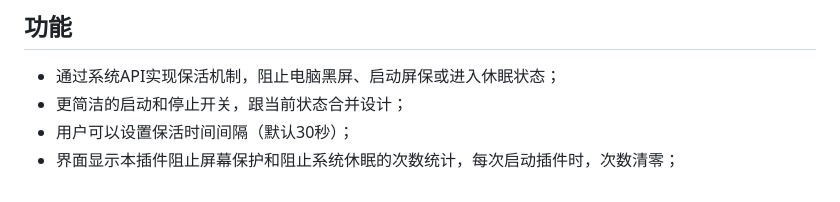
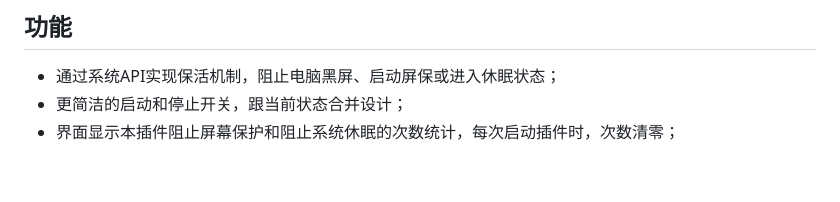
Before and after one commit to famotime/utools_plugins, a Markdown page: always_on/PRD.md, the part around the change. GitHub-like rendering.

```diff
--- a/always_on/PRD.md
+++ b/always_on/PRD.md
@@ -2,5 +2,4 @@
 ## 功能
 - 通过系统API实现保活机制，阻止电脑黑屏、启动屏保或进入休眠状态；
 - 更简洁的启动和停止开关，跟当前状态合并设计；
-- 用户可以设置保活时间间隔（默认30秒）；
 - 界面显示本插件阻止屏幕保护和阻止系统休眠的次数统计，每次启动插件时，次数清零；
```
Also changed, not shown: CLAUDE.md (added, +166 -0 lines), README.md (+41 -0 lines), ToDo.md (added, +8 -0 lines), seamless_crop/README.md (added, +213 -0 lines), image/seamless_crop0.png (added), image/seamless_crop1.png (added), image/seamless_crop2.png (added), seamless_crop/logo.png (added), 4 other files.
